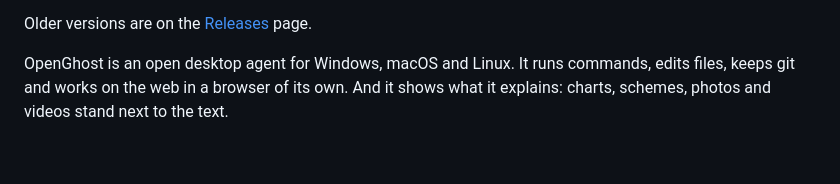
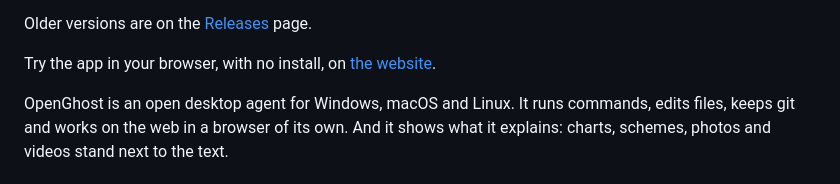
Before and after one commit to ANDRETRIPOL/OpenGhost, a Markdown page: README.md, the part around one of its changes. GitHub-like rendering; blank space fills up the shorter version.

Commit message:
README: a link to the website, where the app can be tried in the browser
Co-Authored-By: Claude Opus 5.5 <noreply@anthropic.com>
Claude-Session: https://claude.ai/code/session_01We8cRxQaFix5AtzcfwTkXQ

```diff
--- a/README.md
+++ b/README.md
@@ -19,6 +19,8 @@ What's new:
 - macOS: Google takes a new sign-in in the built-in browser.
 
 Older versions are on the [Releases](https://github.com/ANDRETRIPOL/OpenGhost/releases) page.
+
+Try the app in your browser, with no install, on [the website](https://andretripol.github.io/OpenGhost/).
 
 OpenGhost is an open desktop agent for Windows, macOS and Linux. It runs commands, edits files, keeps git and works on the web in a browser of its own. And it shows what it explains: charts, schemes, photos and videos stand next to the text.
 
```
Also changed, not shown: other parts of README.md (+1 -1 lines).
